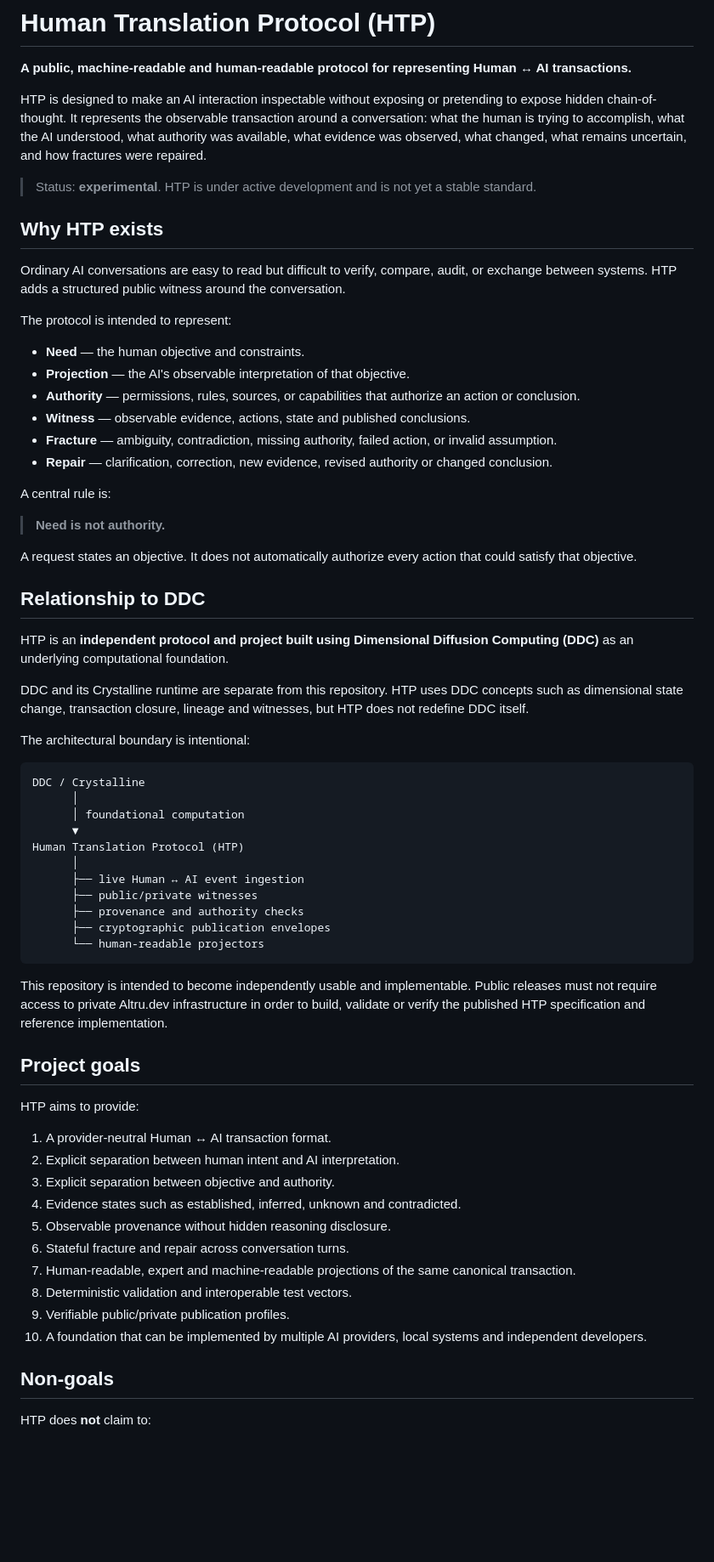
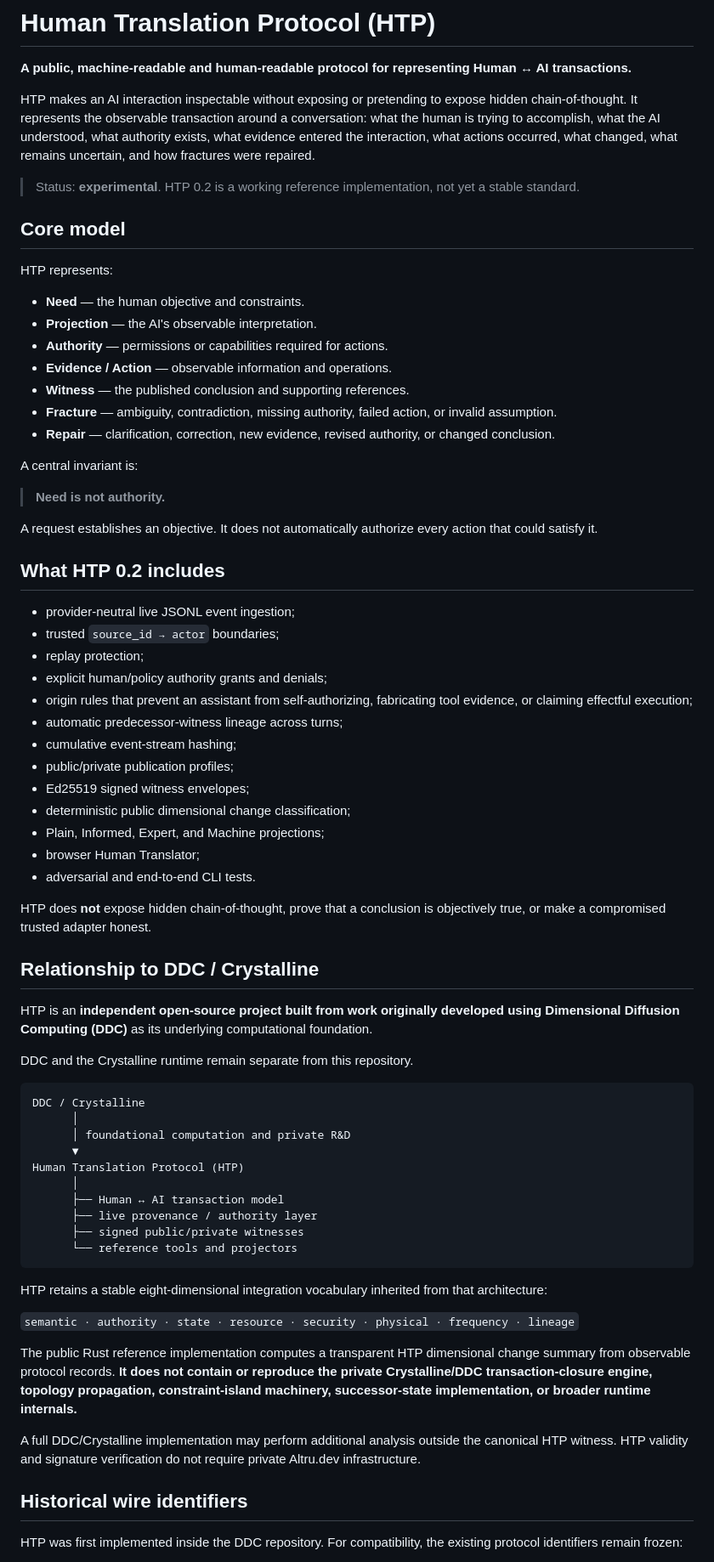
Before and after one commit to altrudev/HTP, a Markdown page: README.md, the part around one of its changes. Shown at 85% size. GitHub-like rendering; blank space fills up the shorter version.

Commit message:
Document independent HTP reference implementation

````diff
--- a/README.md
+++ b/README.md
@@ -2,69 +2,74 @@
 
 **A public, machine-readable and human-readable protocol for representing Human ↔ AI transactions.**
 
-HTP is designed to make an AI interaction inspectable without exposing or pretending to expose hidden chain-of-thought. It represents the observable transaction around a conversation: what the human is trying to accomplish, what the AI understood, what authority was available, what evidence was observed, what changed, what remains uncertain, and how fractures were repaired.
+HTP makes an AI interaction inspectable without exposing or pretending to expose hidden chain-of-thought. It represents the observable transaction around a conversation: what the human is trying to accomplish, what the AI understood, what authority exists, what evidence entered the interaction, what actions occurred, what changed, what remains uncertain, and how fractures were repaired.
 
-> Status: **experimental**. HTP is under active development and is not yet a stable standard.
+> Status: **experimental**. HTP 0.2 is a working reference implementation, not yet a stable standard.
 
-## Why HTP exists
+## Core model
 
-Ordinary AI conversations are easy to read but difficult to verify, compare, audit, or exchange between systems. HTP adds a structured public witness around the conversation.
-
-The protocol is intended to represent:
+HTP represents:
 
 - **Need** — the human objective and constraints.
-- **Projection** — the AI's observable interpretation of that objective.
-- **Authority** — permissions, rules, sources, or capabilities that authorize an action or conclusion.
-- **Witness** — observable evidence, actions, state and published conclusions.
+- **Projection** — the AI's observable interpretation.
+- **Authority** — permissions or capabilities required for actions.
+- **Evidence / Action** — observable information and operations.
+- **Witness** — the published conclusion and supporting references.
 - **Fracture** — ambiguity, contradiction, missing authority, failed action, or invalid assumption.
-- **Repair** — clarification, correction, new evidence, revised authority or changed conclusion.
+- **Repair** — clarification, correction, new evidence, revised authority, or changed conclusion.
 
-A central rule is:
+A central invariant is:
 
 > **Need is not authority.**
 
-A request states an objective. It does not automatically authorize every action that could satisfy that objective.
+A request establishes an objective. It does not automatically authorize every action that could satisfy it.
 
-## Relationship to DDC
+## What HTP 0.2 includes
 
-HTP is an **independent protocol and project built using Dimensional Diffusion Computing (DDC)** as an underlying computational foundation.
+- provider-neutral live JSONL event ingestion;
+- trusted `source_id → actor` boundaries;
+- replay protection;
+- explicit human/policy authority grants and denials;
+- origin rules that prevent an assistant from self-authorizing, fabricating tool evidence, or claiming effectful execution;
+- automatic predecessor-witness lineage across turns;
+- cumulative event-stream hashing;
+- public/private publication profiles;
+- Ed25519 signed witness envelopes;
+- deterministic public dimensional change classification;
+- Plain, Informed, Expert, and Machine projections;
+- browser Human Translator;
+- adversarial and end-to-end CLI tests.
 
-DDC and its Crystalline runtime are separate from this repository. HTP uses DDC concepts such as dimensional state change, transaction closure, lineage and witnesses, but HTP does not redefine DDC itself.
+HTP does **not** expose hidden chain-of-thought, prove that a conclusion is objectively true, or make a compromised trusted adapter honest.
 
-The architectural boundary is intentional:
+## Relationship to DDC / Crystalline
+
+HTP is an **independent open-source project built from work originally developed using Dimensional Diffusion Computing (DDC)** as its underlying computational foundation.
+
+DDC and the Crystalline runtime remain separate from this repository.
 
 ```text
 DDC / Crystalline
       │
-      │ foundational computation
+      │ foundational computation and private R&D
       ▼
 Human Translation Protocol (HTP)
       │
-      ├── live Human ↔ AI event ingestion
-      ├── public/private witnesses
-      ├── provenance and authority checks
-      ├── cryptographic publication envelopes
-      └── human-readable projectors
+      ├── Human ↔ AI transaction model
+      ├── live provenance / authority layer
+      ├── signed public/private witnesses
+      └── reference tools and projectors
 ```
 
-This repository is intended to become independently usable and implementable. Public releases must not require access to private Altru.dev infrastructure in order to build, validate or verify the published HTP specification and reference implementation.
+HTP retains a stable eight-dimensional integration vocabulary inherited from that architecture:
 
-## Project goals
+`semantic · authority · state · resource · security · physical · frequency · lineage`
 
-HTP aims to provide:
+The public Rust reference implementation computes a transparent HTP dimensional change summary from observable protocol records. **It does not contain or reproduce the private Crystalline/DDC transaction-closure engine, topology propagation, constraint-island machinery, successor-state implementation, or broader runtime internals.**
 
-1. A provider-neutral Human ↔ AI transaction format.
-2. Explicit separation between human intent and AI interpretation.
-3. Explicit separation between objective and authority.
-4. Evidence states such as established, inferred, unknown and contradicted.
-5. Observable provenance without hidden reasoning disclosure.
-6. Stateful fracture and repair across conversation turns.
-7. Human-readable, expert and machine-readable projections of the same canonical transaction.
-8. Deterministic validation and interoperable test vectors.
-9. Verifiable public/private publication profiles.
-10. A foundation that can be implemented by multiple AI providers, local systems and independent developers.
+A full DDC/Crystalline implementation may perform additional analysis outside the canonical HTP witness. HTP validity and signature verification do not require private Altru.dev infrastructure.
 
-## Non-goals
+## Historical wire identifiers
 
-HTP does **not** claim to:
+HTP was first implemented inside the DDC repository. For compatibility, the existing protocol identifiers remain frozen:
 
````
Also changed, not shown: other parts of README.md (+98 -29 lines).
